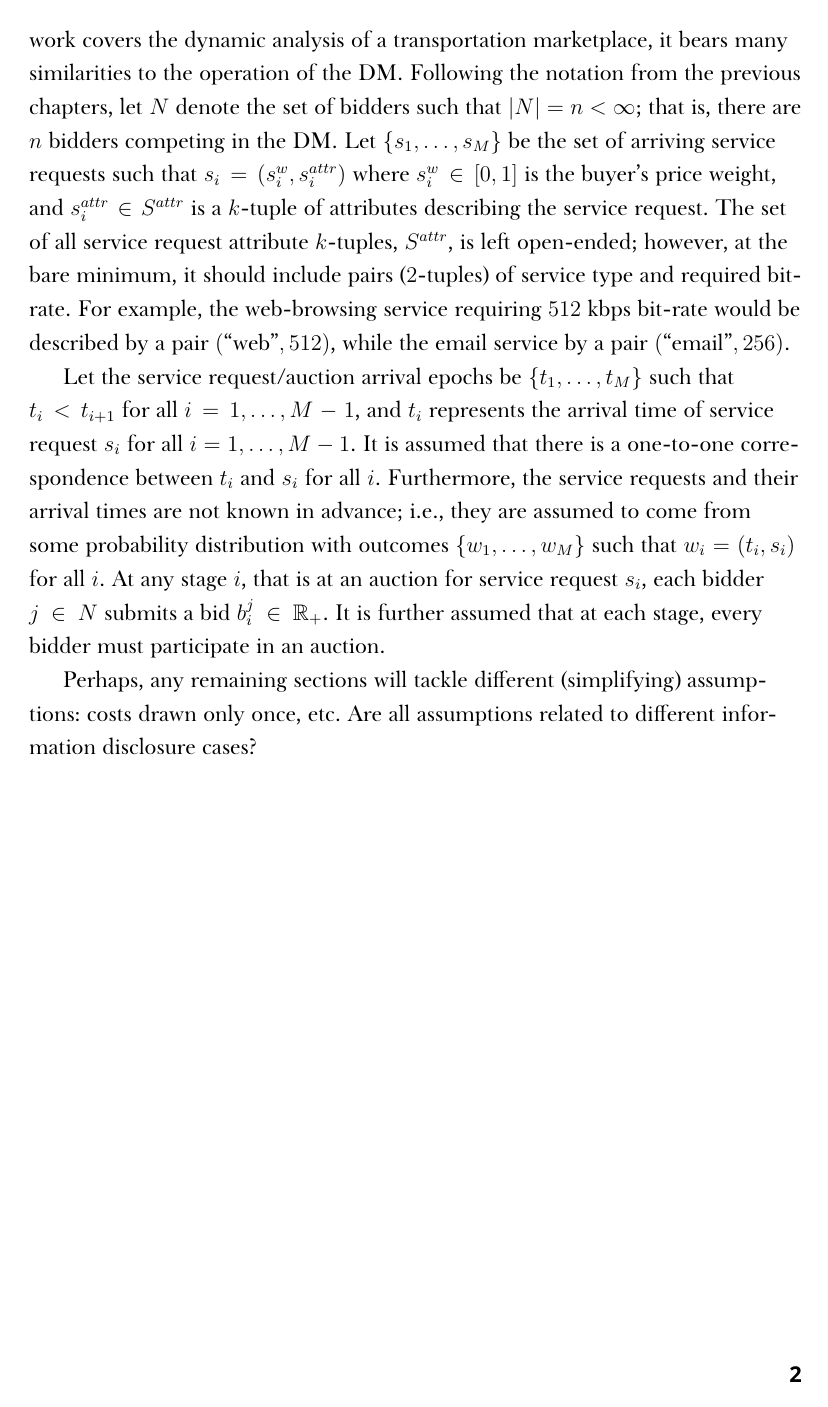
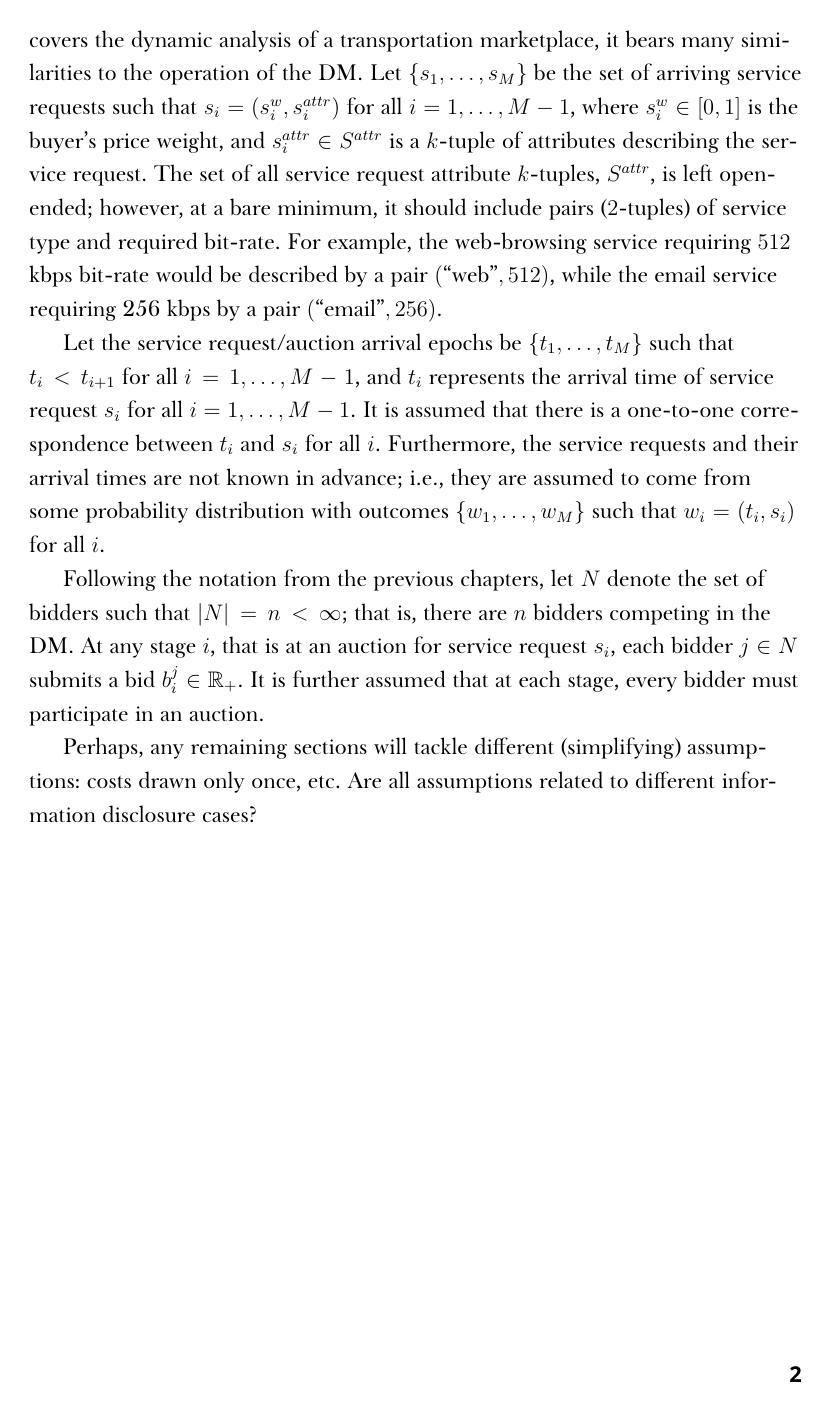
Before and after one commit to kubkon/Thesis, a LaTeX thesis (Thesis.tex, which reads 3/Dynamics-DMP.tex): page 6 of 7. Compiled offline with XeLaTeX; a missing font is replaced by an installed copy or a similar font.

Commit message:
Modify mathematical description.
Modify mathematical description by rearranging a few concepts.

```diff
--- a/3/Dynamics-DMP.tex
+++ b/3/Dynamics-DMP.tex
@@ -11,9 +11,11 @@ On the other hand, it is important to consider the temporal aspect of the select
 
 The conceptual description of the network selection process in the DM is as follows. The end-users post service requests, and the network operators compete over them. The entire exchange is implemented as a procurement first-price sealed-bid (FPA) auction. The auctions operate in real time, and transaction volumes and prices reflect the relative status of supply and demand. In order to simplify the modelling, it is assumed that the probability of two auctions occurring at the same instance of time is zero. Therefore, the network operators cannot bid at two auctions simultaneously. The end-users generate a stream of service requests, characterised by price weight and additional attributes, according to some predetermined probability distribution function. The service request attributes are currently considered to include service type, and required bit-rate.
 
-In what follows, a rigorous description of the network selection process in the DM is loosely based on the work of Figliozzi \emph{et al.}~\cite{FigliozziJaillet2008}. Although Figliozzi's work covers the dynamic analysis of a transportation marketplace, it bears many similarities to the operation of the DM. Following the notation from the previous chapters, let $N$ denote the set of bidders such that $|N| = n < \infty$; that is, there are $n$ bidders competing in the DM. Let $\{s_1,\ldots,s_M\}$ be the set of arriving service requests such that $s_i = (s^w_i, s^{attr}_i)$ where $s^w_i\in [0,1]$ is the buyer's price weight, and $s^{attr}_i\in S^{attr}$ is a $k$-tuple of attributes describing the service request. The set of all service request attribute $k$-tuples, $S^{attr}$, is left open-ended; however, at the bare minimum, it should include pairs ($2$-tuples) of service type and required bit-rate. For example, the web-browsing service requiring $512$ kbps bit-rate would be described by a pair $(\text{``web''}, 512)$, while the email service by a pair $(\text{``email''}, 256)$.
+In what follows, a rigorous description of the network selection process in the DM is loosely based on the work of Figliozzi \emph{et al.}~\cite{FigliozziJaillet2008}. Although Figliozzi's work covers the dynamic analysis of a transportation marketplace, it bears many similarities to the operation of the DM. Let $\{s_1,\ldots,s_M\}$ be the set of arriving service requests such that $s_i = (s^w_i, s^{attr}_i)$ for all $i=1,\ldots,M-1$, where $s^w_i\in [0,1]$ is the buyer's price weight, and $s^{attr}_i\in S^{attr}$ is a $k$-tuple of attributes describing the service request. The set of all service request attribute $k$-tuples, $S^{attr}$, is left open-ended; however, at a bare minimum, it should include pairs ($2$-tuples) of service type and required bit-rate. For example, the web-browsing service requiring $512$ kbps bit-rate would be described by a pair $(\text{``web''}, 512)$, while the email service requiring 256 kbps by a pair $(\text{``email''}, 256)$.
 
-Let the service request/auction arrival epochs be $\{t_1,\ldots,t_M\}$ such that $t_i < t_{i+1}$ for all $i=1,\ldots,M-1$, and $t_i$ represents the arrival time of service request $s_i$ for all $i=1,\ldots,M-1$. It is assumed that there is a one-to-one correspondence between $t_i$ and $s_i$ for all $i$. Furthermore, the service requests and their arrival times are not known in advance; i.e., they are assumed to come from some probability distribution with outcomes $\{w_1,\ldots,w_M\}$ such that $w_i = (t_i, s_i)$ for all $i$. At any stage $i$, that is at an auction for service request $s_i$, each bidder $j\in N$ submits a bid $b^j_i\in\mathbb{R}_+$. It is further assumed that at each stage, every bidder must participate in an auction.
+Let the service request/auction arrival epochs be $\{t_1,\ldots,t_M\}$ such that $t_i < t_{i+1}$ for all $i=1,\ldots,M-1$, and $t_i$ represents the arrival time of service request $s_i$ for all $i=1,\ldots,M-1$. It is assumed that there is a one-to-one correspondence between $t_i$ and $s_i$ for all $i$. Furthermore, the service requests and their arrival times are not known in advance; i.e., they are assumed to come from some probability distribution with outcomes $\{w_1,\ldots,w_M\}$ such that $w_i = (t_i, s_i)$ for all $i$.
+
+Following the notation from the previous chapters, let $N$ denote the set of bidders such that $|N| = n < \infty$; that is, there are $n$ bidders competing in the DM. At any stage $i$, that is at an auction for service request $s_i$, each bidder $j\in N$ submits a bid $b^j_i\in\mathbb{R}_+$. It is further assumed that at each stage, every bidder must participate in an auction.
 
 Perhaps, any remaining sections will tackle different (simplifying) assumptions: costs drawn only once, etc. Are all assumptions related to different information disclosure cases?
 
```
